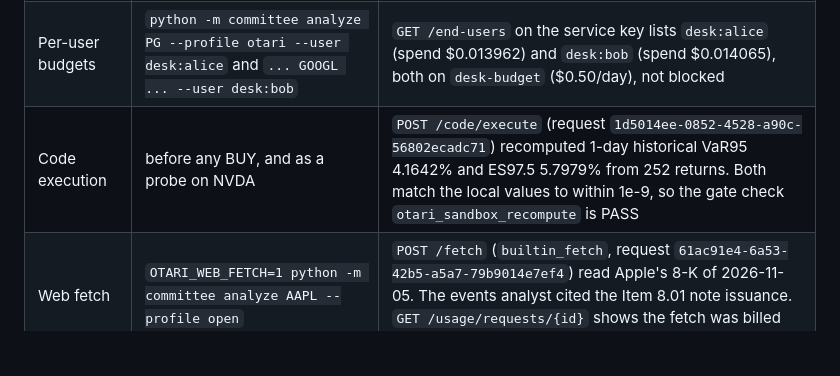
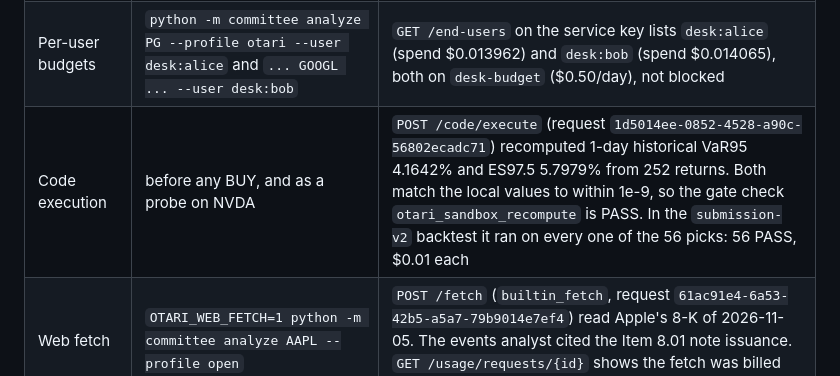
Before and after one commit to bar-art/otari-investment-committee, a Markdown page: docs/otari_evidence.md, the part around the change. Rendered like a GitHub page; blank space fills up the shorter version.

```diff
--- a/docs/otari_evidence.md
+++ b/docs/otari_evidence.md
@@ -9,7 +9,7 @@ The request ids are Otari's own `Otari-Request-ID` values. Keys are never shown.
 | Model routing and fallbacks | same | Each call names a routing policy (`committee-analyst`, `committee-debater`, `committee-judge`, `committee-risk`). `Otari-Model` gives the serving model and `Otari-Attempt-Count` and `Otari-Fallback` are logged per call. A client-side chain behind each policy covers a gateway-level `invalid_model` or outage (unit-tested: `test_client_falls_back_down_the_chain`) |
 | Budgets and spending limits | `JUDGE_BUDGET_FLOOR_USD=5 python -m committee analyze HD --profile open` | The judge has its own key with a $2/day budget. `GET /key/budget` returned `remaining_usd: 2.0`. With remaining budget below the floor, the decision recorded `judge_tiered_down_to: alibaba/qwen3.8-flash` and completed without errors. The judge's remaining budget fell to $1.9995 and then $1.9975 as decisions ran, so judge spend lands on the judge's key |
 | Per-user budgets | `python -m committee analyze PG --profile otari --user desk:alice` and `... GOOGL ... --user desk:bob` | `GET /end-users` on the service key lists `desk:alice` (spend $0.013962) and `desk:bob` (spend $0.014065), both on `desk-budget` ($0.50/day), not blocked |
-| Code execution | before any BUY, and as a probe on NVDA | `POST /code/execute` (request `1d5014ee-0852-4528-a90c-56802ecadc71`) recomputed 1-day historical VaR95 4.1642% and ES97.5 5.7979% from 252 returns. Both match the local values to within 1e-9, so the gate check `otari_sandbox_recompute` is PASS |
+| Code execution | before any BUY, and as a probe on NVDA | `POST /code/execute` (request `1d5014ee-0852-4528-a90c-56802ecadc71`) recomputed 1-day historical VaR95 4.1642% and ES97.5 5.7979% from 252 returns. Both match the local values to within 1e-9, so the gate check `otari_sandbox_recompute` is PASS. In the `submission-v2` backtest it ran on every one of the 56 picks: 56 PASS, $0.01 each |
 | Web fetch | `OTARI_WEB_FETCH=1 python -m committee analyze AAPL --profile open` | `POST /fetch` (`builtin_fetch`, request `61ac91e4-6a53-42b5-a5a7-79b9014e7ef4`) read Apple's 8-K of 2026-11-05. The events analyst cited the Item 8.01 note issuance. `GET /usage/requests/{id}` shows the fetch was billed $0.010000, and the client writes that into its ledger |
 | Spend attribution | every call | `metadata` tags (role, profile, run, ticker, end_user), one `Otari-Conversation-Id` per decision, and inline `usage.cost_usd` per call |
 
```
Also changed, not shown: README.md (+31 -18 lines), docs/demo_notes.md (+3 -1 lines), docs/equity.png, 7 other files.
